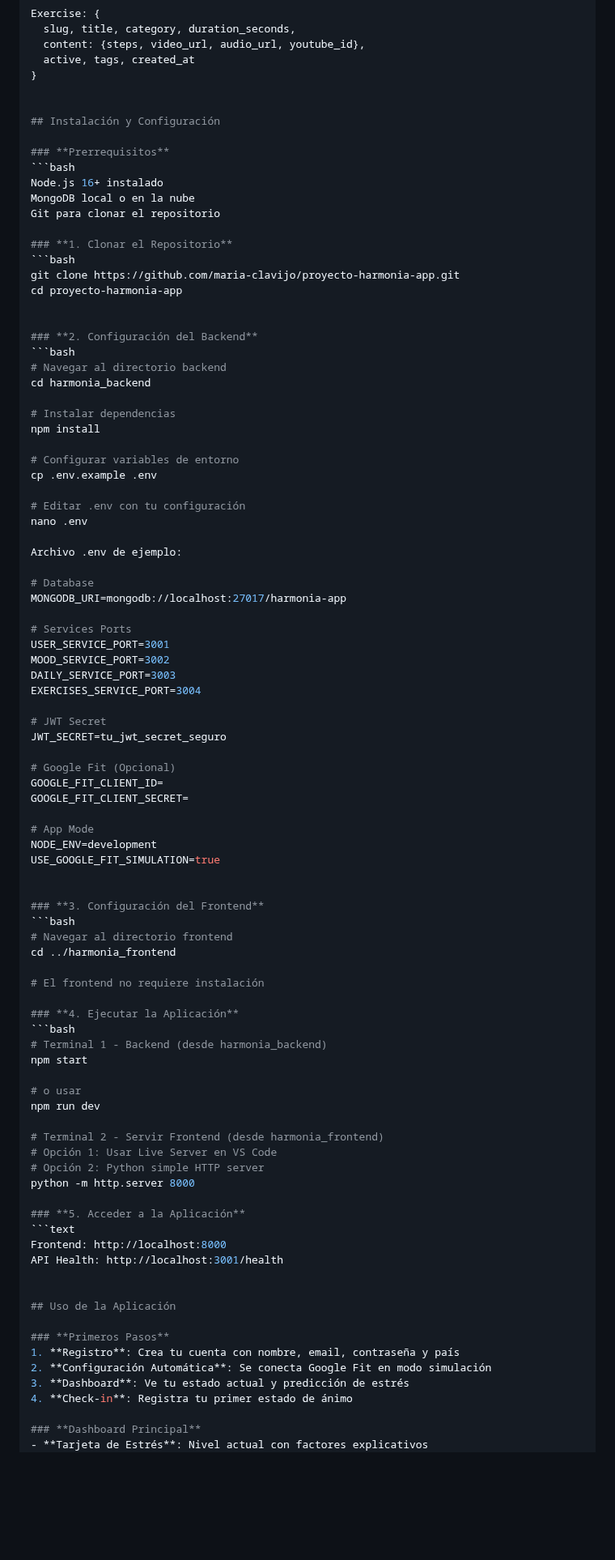
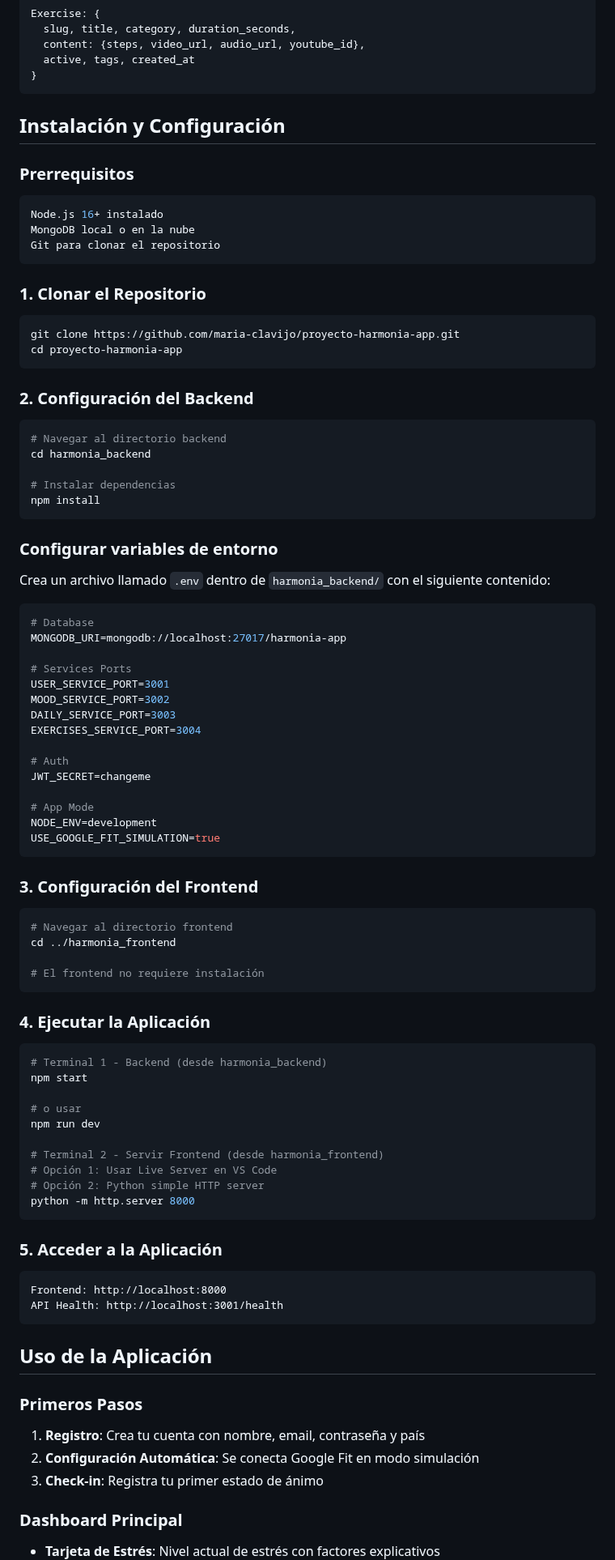
Before and after one commit to maria-clavijo/proyecto-harmonia-app, a Markdown page: README.md, the part around one of its changes. Shown at 81% size. GitHub-like rendering; blank space fills up the shorter version.

````diff
--- a/README.md
+++ b/README.md
@@ -179,7 +167,7 @@ Exercise: {
   content: {steps, video_url, audio_url, youtube_id},
   active, tags, created_at
 }
-
+```
 
 ## Instalación y Configuración
 
@@ -188,12 +176,13 @@ Exercise: {
 Node.js 16+ instalado
 MongoDB local o en la nube
 Git para clonar el repositorio
+```
 
 ### **1. Clonar el Repositorio**
 ```bash
 git clone https://github.com/maria-clavijo/proyecto-harmonia-app.git
 cd proyecto-harmonia-app
-
+```
 
 ### **2. Configuración del Backend**
 ```bash
@@ -202,15 +191,12 @@ cd harmonia_backend
 
 # Instalar dependencias
 npm install
+```
 
-# Configurar variables de entorno
-cp .env.example .env
+### Configurar variables de entorno
+Crea un archivo llamado `.env` dentro de `harmonia_backend/` con el siguiente contenido:
 
-# Editar .env con tu configuración
-nano .env
-
-Archivo .env de ejemplo:
-
+```env
 # Database
 MONGODB_URI=mongodb://localhost:27017/harmonia-app
 
@@ -220,16 +206,13 @@ MOOD_SERVICE_PORT=3002
 DAILY_SERVICE_PORT=3003
 EXERCISES_SERVICE_PORT=3004
 
-# JWT Secret
-JWT_SECRET=tu_jwt_secret_seguro
-
-# Google Fit (Opcional)
-GOOGLE_FIT_CLIENT_ID=
-GOOGLE_FIT_CLIENT_SECRET=
+# Auth
+JWT_SECRET=changeme
 
 # App Mode
 NODE_ENV=development
 USE_GOOGLE_FIT_SIMULATION=true
+```
 
 
 ### **3. Configuración del Frontend**
@@ -238,6 +221,7 @@ USE_GOOGLE_FIT_SIMULATION=true
 cd ../harmonia_frontend
 
 # El frontend no requiere instalación
+```
 
 ### **4. Ejecutar la Aplicación**
 ```bash
@@ -251,23 +235,23 @@ npm run dev
 # Opción 1: Usar Live Server en VS Code
 # Opción 2: Python simple HTTP server
 python -m http.server 8000
+```
 
 ### **5. Acceder a la Aplicación**
 ```text
 Frontend: http://localhost:8000
 API Health: http://localhost:3001/health
-
+```
 
 ## Uso de la Aplicación
 
 ### **Primeros Pasos**
 1. **Registro**: Crea tu cuenta con nombre, email, contraseña y país
 2. **Configuración Automática**: Se conecta Google Fit en modo simulación
-3. **Dashboard**: Ve tu estado actual y predicción de estrés
-4. **Check-in**: Registra tu primer estado de ánimo
+3. **Check-in**: Registra tu primer estado de ánimo
 
 ### **Dashboard Principal**
-- **Tarjeta de Estrés**: Nivel actual con factores explicativos
+- **Tarjeta de Estrés**: Nivel actual de estrés con factores explicativos
 - **Estadísticas**: Sueño, pasos, ejercicios completados
 - **Recomendaciones**: Ejercicios sugeridos basados en tu estado
 - **Alertas**: Notificaciones importantes sobre tu bienestar
````
Also changed, not shown: other parts of README.md (+47 -93 lines).
